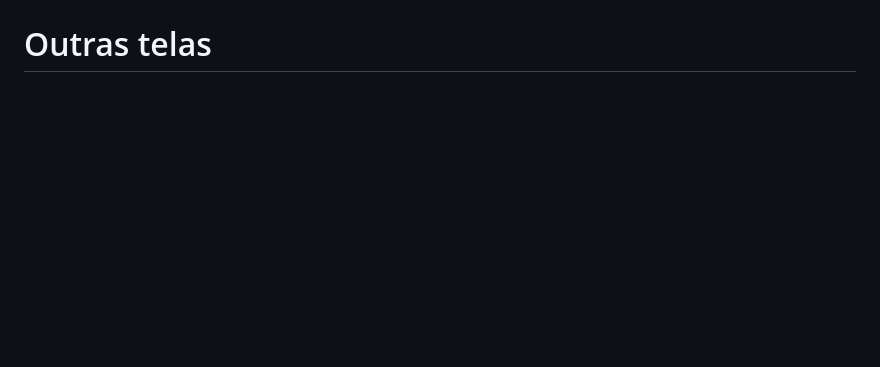
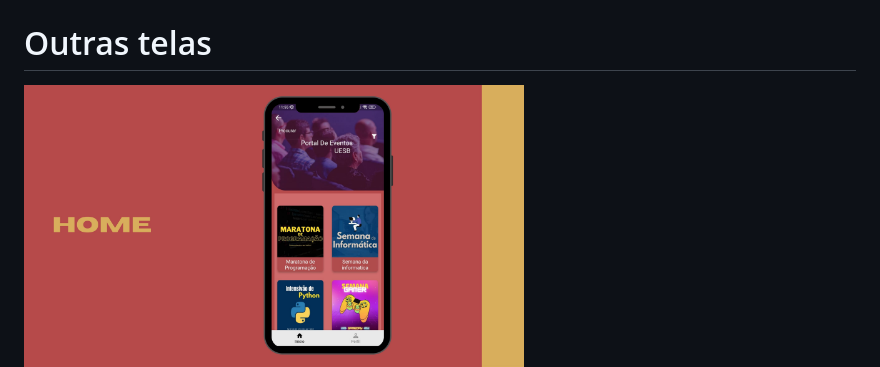
Before and after one commit to Amospk2/UesbEventos, a Markdown page: README.md, the part around the change printed below. Rendered like a GitHub page; pictures changed too: assets/screen_shorts/HomePage.jpg (added); blank space fills up the shorter version.

Commit message:
Modificando assets

```diff
--- a/README.md
+++ b/README.md
@@ -28,5 +29,6 @@ Este app serve para a gerenciar eventos, possibilitando a criação, gerenciment
 
 
 # Outras telas
+<img src="assets/screen_shorts/HomePage.jpg" heigth=500 width="500">
 <img src="assets/screen_shorts/TelaProfile.jpg" heigth=500 width="500">
 <img src="assets/screen_shorts/TelaVisualizarEventos.jpg" heigth=500 width="500">
```
Also changed, not shown: other parts of README.md (+1 -0 lines).
